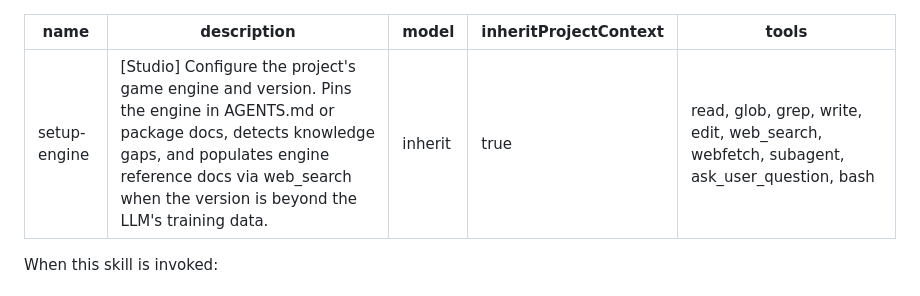
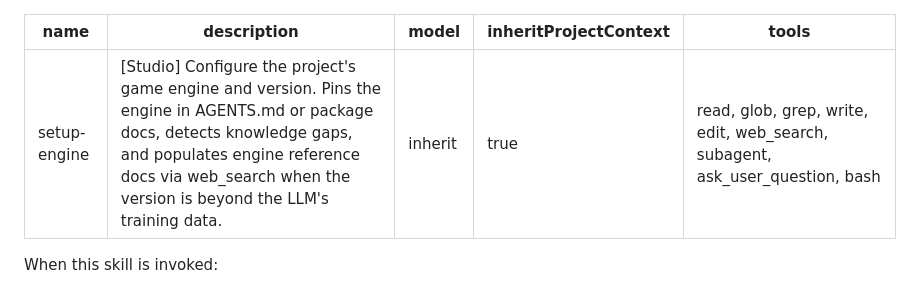
Before and after one commit to Alitoxx/pi-game-studio, a Markdown page: skills/setup-engine/SKILL.md, the part around the change. Drawn GitHub-style.

Commit message:
fix(agents): eliminate deprecated webfetch references and clean up tool signatures

```diff
--- a/skills/setup-engine/SKILL.md
+++ b/skills/setup-engine/SKILL.md
@@ -3,7 +3,7 @@ name: setup-engine
 description: "[Studio] Configure the project's game engine and version. Pins the engine in AGENTS.md or package docs, detects knowledge gaps, and populates engine reference docs via web_search when the version is beyond the LLM's training data."
 model: inherit
 inheritProjectContext: true
-tools: read, glob, grep, write, edit, web_search, webfetch, subagent, ask_user_question, bash
+tools: read, glob, grep, write, edit, web_search, subagent, ask_user_question, bash
 ---
 
 When this skill is invoked:
```
Also changed, not shown: agents/bevy-specialist.md (+1 -1 lines).
